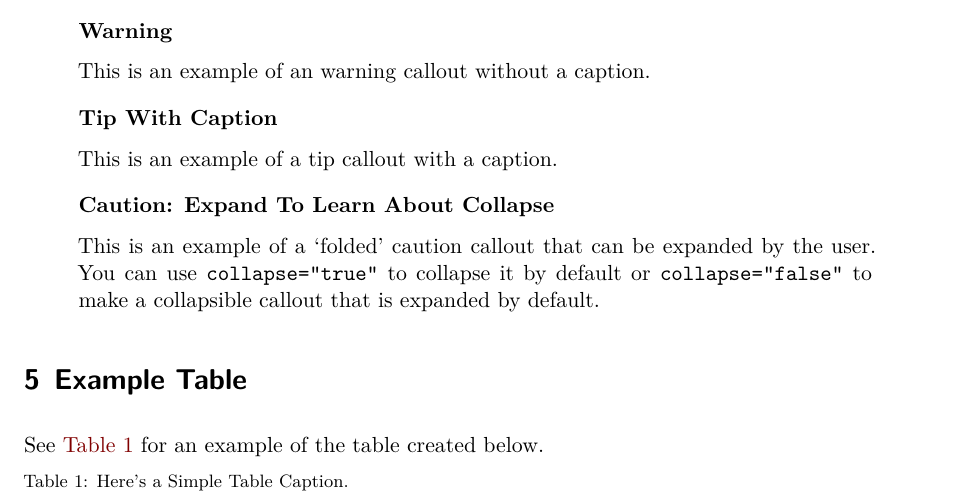
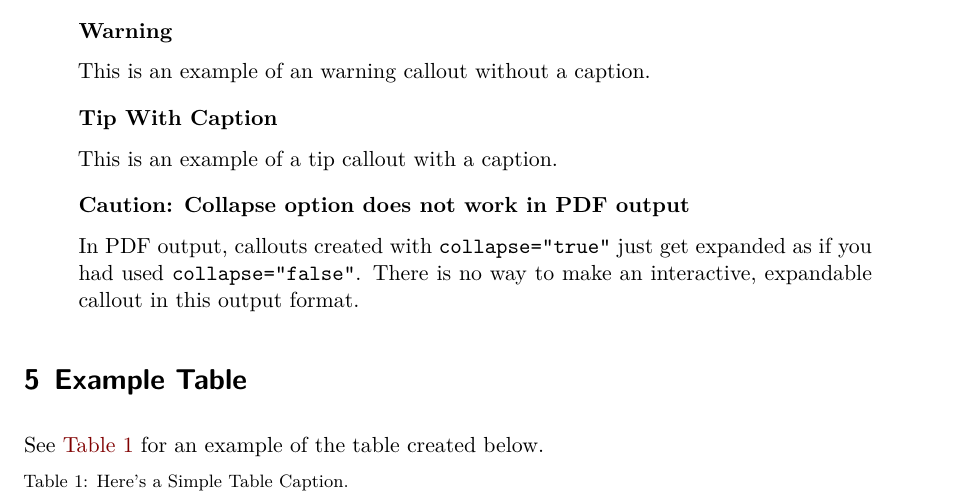
Before and after one commit to sjpierce/rcrpkg.template, a Quarto document (inst/Example_Render_to_PDF.qmd): part of page 3 of 6, cut so that both start at the same text. Rendered offline with R 4.5, knitr and Pandoc in place of Quarto, then LaTeX, with nearby package versions.

Commit message:
Fixed caution callout example.

```diff
--- a/inst/Example_Render_to_PDF.qmd
+++ b/inst/Example_Render_to_PDF.qmd
@@ -156,11 +156,11 @@ This is an example of an warning callout without a caption.
 This is an example of a tip callout with a caption.
 :::
 
-::: {.callout-caution collapse="true"}
-# Caution: Expand To Learn About Collapse
-This is an example of a 'folded' caution callout that can be expanded by the
-user. You can use `collapse="true"` to collapse it by default or
-`collapse="false"` to make a collapsible callout that is expanded by default.
+::: {.callout-caution}
+# Caution: Collapse option does not work in PDF output
+In PDF output, callouts created with `collapse="true"` just get expanded as if
+you had used `collapse="false"`. There is no way to make an interactive,
+expandable callout in this output format.
 :::
 
 
```
